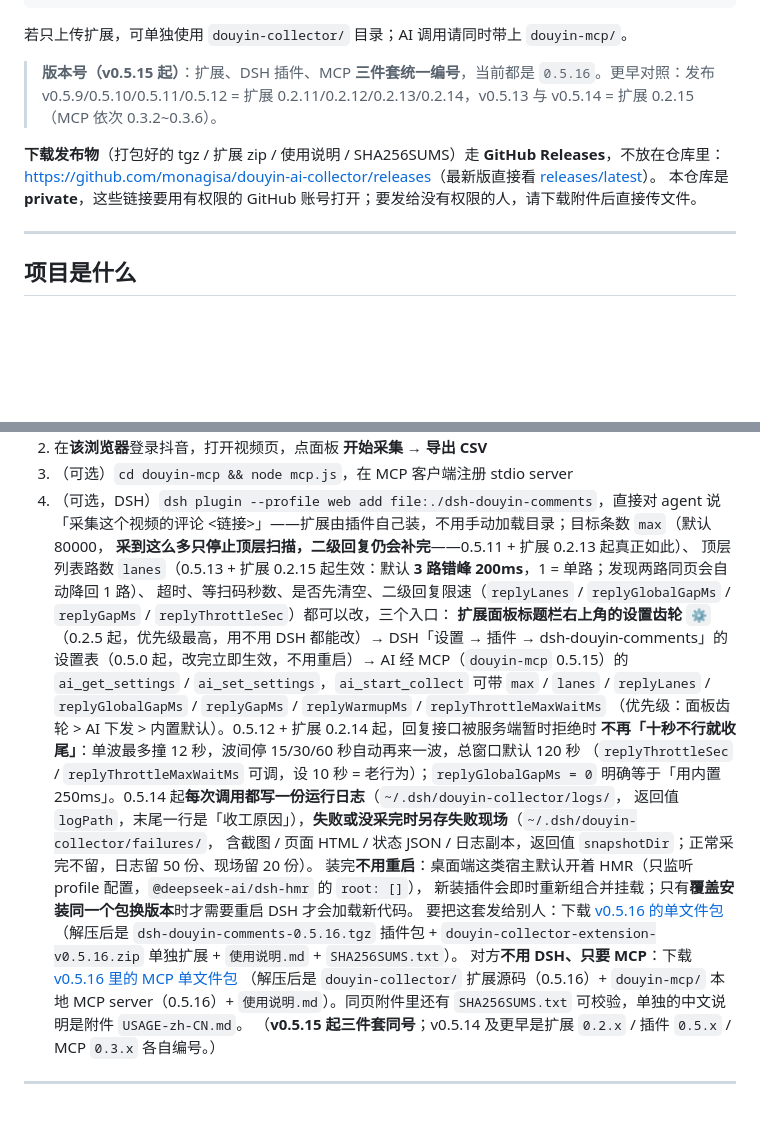
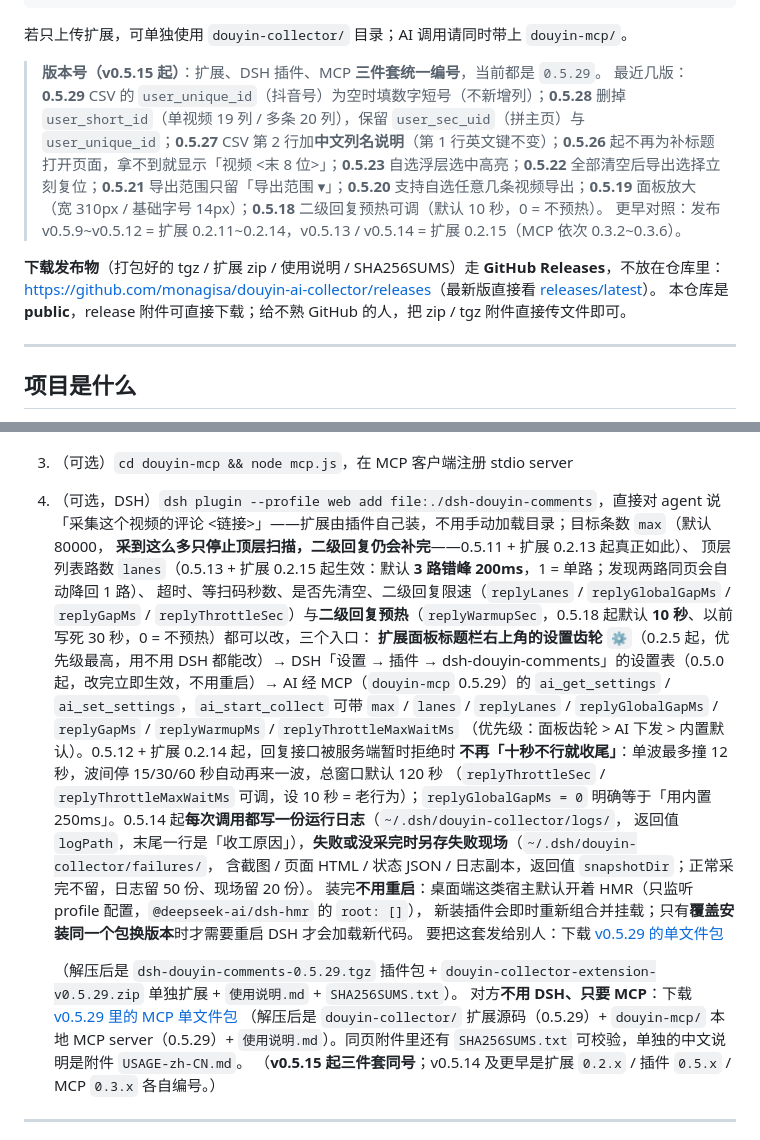
Before and after one commit to monagisa/douyin-ai-collector, a Markdown page: README.md, 2 parts joined by grey strips. Drawn GitHub-style; blank space fills up the shorter version.

Commit message:
README: 版本号更新到 0.5.29（含 0.5.18~0.5.29 变更摘要）+ 修正仓库可见性说明

```diff
--- a/README.md
+++ b/README.md
@@ -13,11 +13,13 @@ douyin-ai-collector/          ← 仓库根（可自行命名）
 
 若只上传扩展，可单独使用 `douyin-collector/` 目录；AI 调用请同时带上 `douyin-mcp/`。
 
-> **版本号（v0.5.15 起）**：扩展、DSH 插件、MCP **三件套统一编号**，当前都是 `0.5.16`。更早对照：发布 v0.5.9/0.5.10/0.5.11/0.5.12 = 扩展 0.2.11/0.2.12/0.2.13/0.2.14，v0.5.13 与 v0.5.14 = 扩展 0.2.15（MCP 依次 0.3.2~0.3.6）。
+> **版本号（v0.5.15 起）**：扩展、DSH 插件、MCP **三件套统一编号**，当前都是 `0.5.29`。
+> 最近几版：**0.5.29** CSV 的 `user_unique_id`（抖音号）为空时填数字短号（不新增列）；**0.5.28** 删掉 `user_short_id`（单视频 19 列 / 多条 20 列），保留 `user_sec_uid`（拼主页）与 `user_unique_id`；**0.5.27** CSV 第 2 行加**中文列名说明**（第 1 行英文键不变）；**0.5.26** 起不再为补标题打开页面，拿不到就显示「视频 <末 8 位>」；**0.5.23** 自选浮层选中高亮；**0.5.22** 全部清空后导出选择立刻复位；**0.5.21** 导出范围只留「导出范围 ▾」；**0.5.20** 支持自选任意几条视频导出；**0.5.19** 面板放大（宽 310px / 基础字号 14px）；**0.5.18** 二级回复预热可调（默认 10 秒，0 = 不预热）。
+> 更早对照：发布 v0.5.9~v0.5.12 = 扩展 0.2.11~0.2.14，v0.5.13 / v0.5.14 = 扩展 0.2.15（MCP 依次 0.3.2~0.3.6）。
 
 **下载发布物**（打包好的 tgz / 扩展 zip / 使用说明 / SHA256SUMS）走 **GitHub Releases**，不放在仓库里：
 <https://github.com/monagisa/douyin-ai-collector/releases>（最新版直接看 [releases/latest](https://github.com/monagisa/douyin-ai-collector/releases/latest)）。
-本仓库是 **private**，这些链接要用有权限的 GitHub 账号打开；要发给没有权限的人，请下载附件后直接传文件。
+本仓库是 **public**，release 附件可直接下载；给不熟 GitHub 的人，把 zip / tgz 附件直接传文件即可。
 
 ---
 
@@ -55,10 +57,10 @@ douyin-ai-collector/          ← 仓库根（可自行命名）
    「采集这个视频的评论 <链接>」——扩展由插件自己装，不用手动加载目录；目标条数 `max`（默认 80000，
    **采到这么多只停止顶层扫描，二级回复仍会补完**——0.5.11 + 扩展 0.2.13 起真正如此）、
    顶层列表路数 `lanes`（0.5.13 + 扩展 0.2.15 起生效：默认 **3 路错峰 200ms**，1 = 单路；发现两路同页会自动降回 1 路）、
-   超时、等扫码秒数、是否先清空、二级回复限速（`replyLanes` / `replyGlobalGapMs` / `replyGapMs` / `replyThrottleSec`）都可以改，三个入口：
+   超时、等扫码秒数、是否先清空、二级回复限速（`replyLanes` / `replyGlobalGapMs` / `replyGapMs` / `replyThrottleSec`）与**二级回复预热**（`replyWarmupSec`，0.5.18 起默认 **10 秒**、以前写死 30 秒，0 = 不预热）都可以改，三个入口：
    **扩展面板标题栏右上角的设置齿轮 `⚙`**（0.2.5 起，优先级最高，用不用 DSH 都能改）→
    DSH「设置 → 插件 → dsh-douyin-comments」的设置表（0.5.0 起，改完立即生效，不用重启）→
-   AI 经 MCP（`douyin-mcp` 0.5.15）的 `ai_get_settings` / `ai_set_settings`，`ai_start_collect`
+   AI 经 MCP（`douyin-mcp` 0.5.29）的 `ai_get_settings` / `ai_set_settings`，`ai_start_collect`
    可带 `max` / `lanes` / `replyLanes` / `replyGlobalGapMs` / `replyGapMs` / `replyWarmupMs` / `replyThrottleMaxWaitMs`
    （优先级：面板齿轮 > AI 下发 > 内置默认）。0.5.12 + 扩展 0.2.14 起，回复接口被服务端暂时拒绝时
    **不再「十秒不行就收尾」**：单波最多撞 12 秒，波间停 15/30/60 秒自动再来一波，总窗口默认 120 秒
@@ -68,12 +70,13 @@ douyin-ai-collector/          ← 仓库根（可自行命名）
    含截图 / 页面 HTML / 状态 JSON / 日志副本，返回值 `snapshotDir`；正常采完不留，日志留 50 份、现场留 20 份）。
    装完**不用重启**：桌面端这类宿主默认开着 HMR（只监听 profile 配置，`@deepseek-ai/dsh-hmr` 的 `root: []`），
    新装插件会即时重新组合并挂载；只有**覆盖安装同一个包换版本**时才需要重启 DSH 才会加载新代码。
-   要把这套发给别人：下载 [v0.5.16 的单文件包](https://github.com/monagisa/douyin-ai-collector/releases/download/v0.5.16/dsh-douyin-comments-v0.5.16.zip)
-   （解压后是 `dsh-douyin-comments-0.5.16.tgz` 插件包 + `douyin-collector-extension-v0.5.16.zip`
+   要把这套发给别人：下载 [v0.5.29 的单文件包](https://github.com/monagisa/douyin-ai-collector/releases/download/v0.5.29/dsh-douyin-comments-v0.5.29.zip)
+
+   （解压后是 `dsh-douyin-comments-0.5.29.tgz` 插件包 + `douyin-collector-extension-v0.5.29.zip`
     单独扩展 + `使用说明.md` + `SHA256SUMS.txt`）。
    对方**不用 DSH、只要 MCP**：下载
-   [v0.5.16 里的 MCP 单文件包](https://github.com/monagisa/douyin-ai-collector/releases/download/v0.5.16/douyin-collector-mcp-v0.5.16.zip)
-   （解压后是 `douyin-collector/` 扩展源码（0.5.16）+ `douyin-mcp/` 本地 MCP server（0.5.16）+
+   [v0.5.29 里的 MCP 单文件包](https://github.com/monagisa/douyin-ai-collector/releases/download/v0.5.29/douyin-collector-mcp-v0.5.29.zip)
+   （解压后是 `douyin-collector/` 扩展源码（0.5.29）+ `douyin-mcp/` 本地 MCP server（0.5.29）+
     `使用说明.md`）。同页附件里还有 `SHA256SUMS.txt` 可校验，单独的中文说明是附件 `USAGE-zh-CN.md`。
    （**v0.5.15 起三件套同号**；v0.5.14 及更早是扩展 `0.2.x` / 插件 `0.5.x` / MCP `0.3.x` 各自编号。）
 
```
